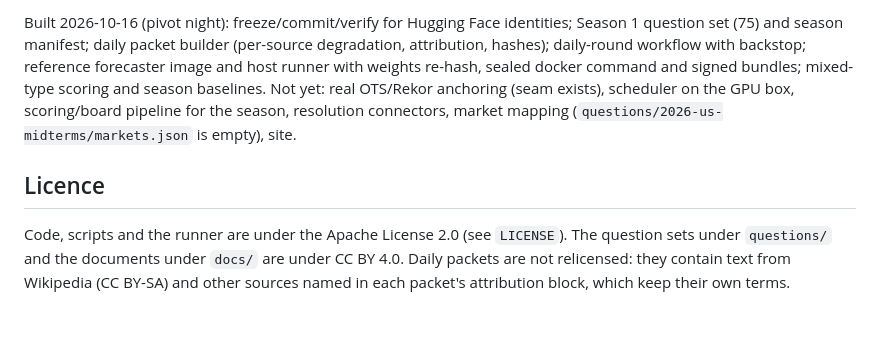
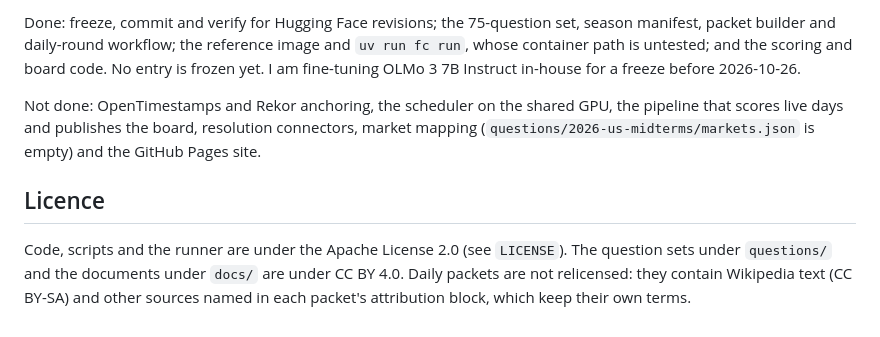
Before and after one commit to hannanabdul55/future-challenge, a Markdown page: README.md, the part around one of its changes. Rendered like a GitHub page.

```diff
--- a/README.md
+++ b/README.md
@@ -66,6 +67,8 @@ Hardware budget for Tier S: one GGUF ≤ 11 GiB (12 GB consumer GPU). Larger or
 
-Built 2026-10-16 (pivot night): freeze/commit/verify for Hugging Face identities; Season 1 question set (75) and season manifest; daily packet builder (per-source degradation, attribution, hashes); daily-round workflow with backstop; reference forecaster image and host runner with weights re-hash, sealed docker command and signed bundles; mixed-type scoring and season baselines. Not yet: real OTS/Rekor anchoring (seam exists), scheduler on the GPU box, scoring/board pipeline for the season, resolution connectors, market mapping (`questions/2026-us-midterms/markets.json` is empty), site.
+Done: freeze, commit and verify for Hugging Face revisions; the 75-question set, season manifest, packet builder and daily-round workflow; the reference image and `uv run fc run`, whose container path is untested; and the scoring and board code. No entry is frozen yet. I am fine-tuning OLMo 3 7B Instruct in-house for a freeze before 2026-10-26.
+
+Not done: OpenTimestamps and Rekor anchoring, the scheduler on the shared GPU, the pipeline that scores live days and publishes the board, resolution connectors, market mapping (`questions/2026-us-midterms/markets.json` is empty) and the GitHub Pages site.
 
 ## Licence
 
-Code, scripts and the runner are under the Apache License 2.0 (see `LICENSE`). The question sets under `questions/` and the documents under `docs/` are under CC BY 4.0. Daily packets are not relicensed: they contain text from Wikipedia (CC BY-SA) and other sources named in each packet's attribution block, which keep their own terms.
+Code, scripts and the runner are under the Apache License 2.0 (see `LICENSE`). The question sets under `questions/` and the documents under `docs/` are under CC BY 4.0. Daily packets are not relicensed: they contain Wikipedia text (CC BY-SA) and other sources named in each packet's attribution block, which keep their own terms.
```
Also changed, not shown: other parts of README.md (+35 -34 lines).
